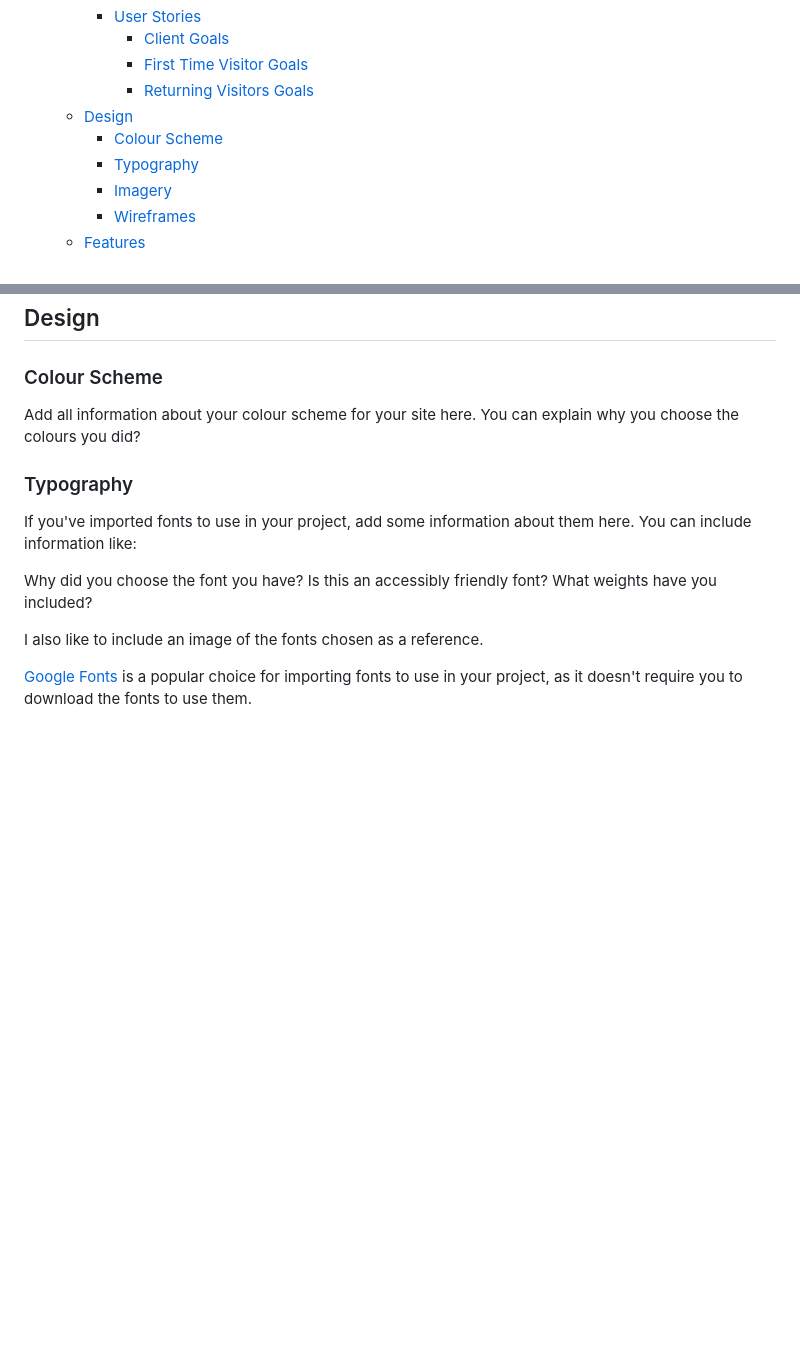
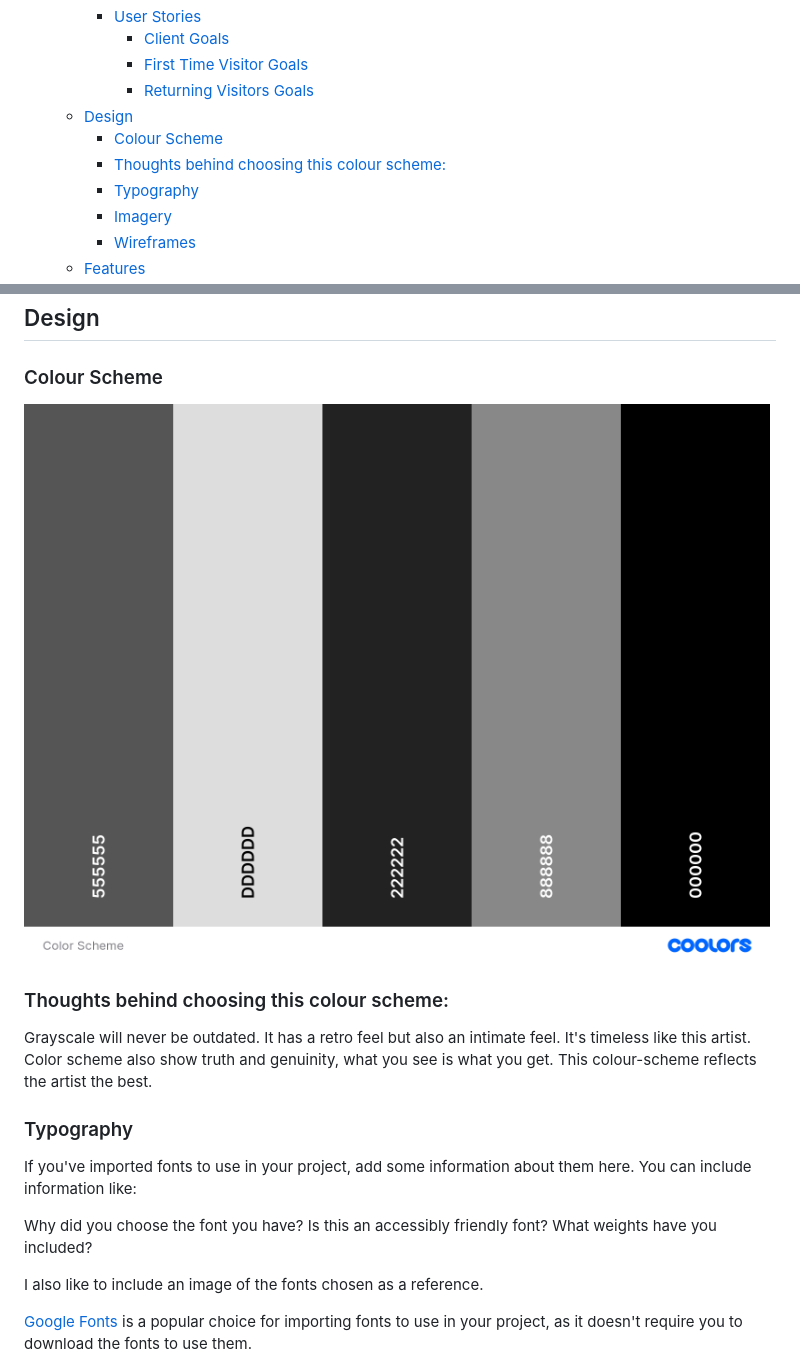
Before and after one commit to andreasawenlof/pp1-final, a Markdown page: README.md, 2 parts joined by grey strips. Drawn GitHub-style; pictures changed too: docs/images/Color Scheme.png (added); blank space fills up the shorter version.

Commit message:
Readme
Created the colour Scehem section and added palette

```diff
--- a/README.md
+++ b/README.md
@@ -19,6 +19,7 @@ This is a website for Jelica Thorn Music. This website is reponsive and allowed
       - [Returning Visitors Goals](#returning-visitors-goals)
   - [Design](#design)
     - [Colour Scheme](#colour-scheme)
+    - [Thoughts behind choosing this colour scheme:](#thoughts-behind-choosing-this-colour-scheme)
     - [Typography](#typography)
     - [Imagery](#imagery)
     - [Wireframes](#wireframes)
@@ -78,9 +79,9 @@ Jelica Thorn Music is a music site of the musician and artist Jelica Thorn. Wher
 
 ### Colour Scheme
 
-Add all information about your colour scheme for your site here. You can explain why you choose the colours you did?
-
-
+![Color Scheme](<docs/images/Color Scheme.png>)
+### Thoughts behind choosing this colour scheme:
+Grayscale will never be outdated. It has a retro feel but also an intimate feel. It's timeless like this artist. Color scheme also show truth and genuinity, what you see is what you get. This colour-scheme reflects the artist the best.
 
 ### Typography
 
```
Also changed, not shown: other parts of README.md (+1 -1 lines), 4 other files.
